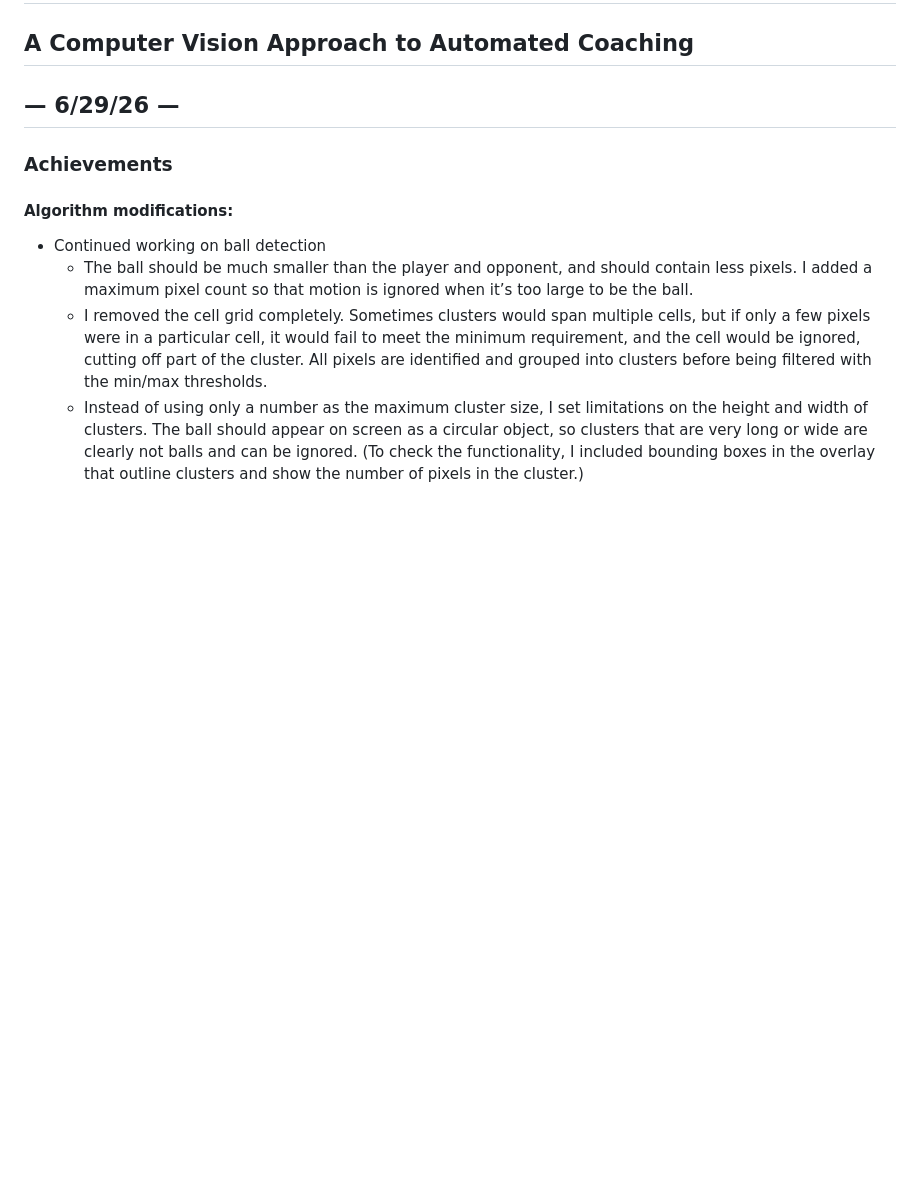
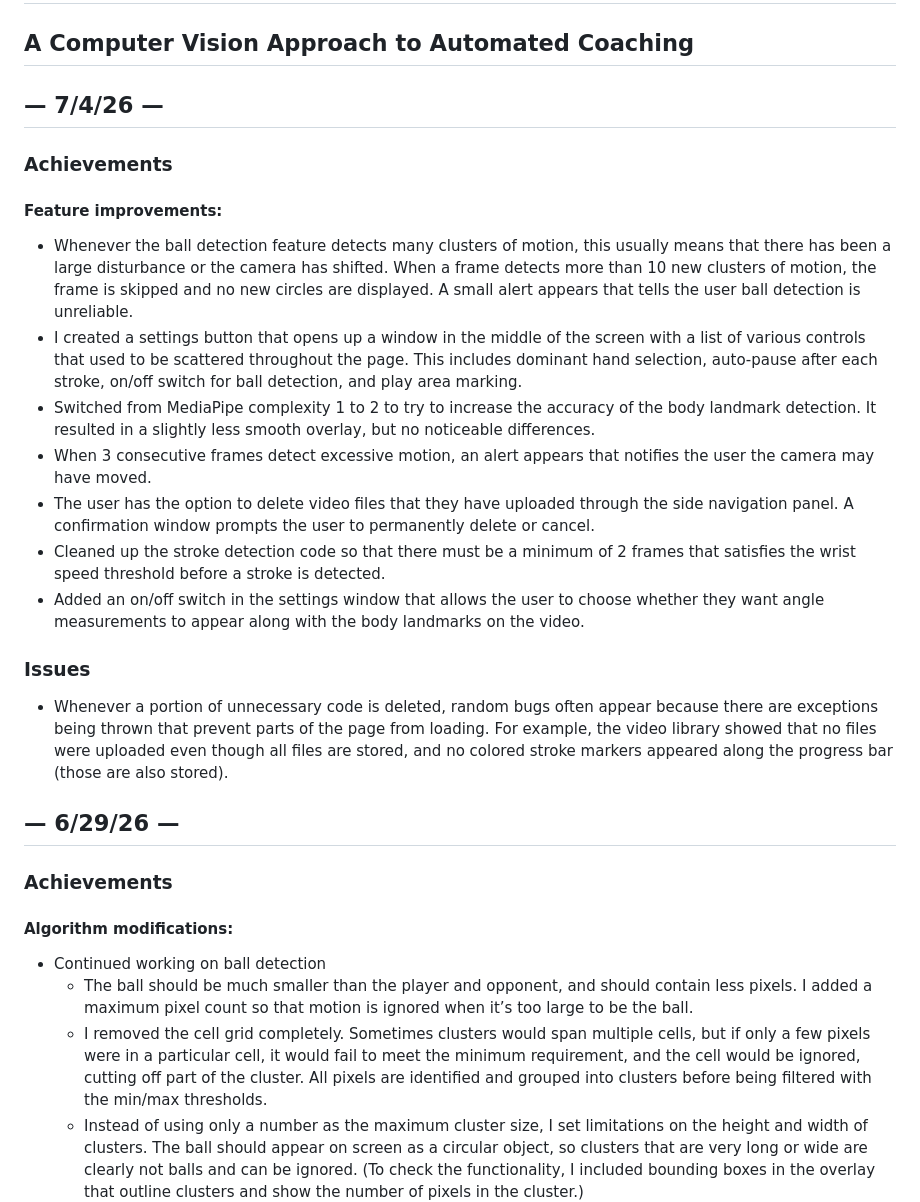
Before and after one commit to gemini6829/tennis_analyzer, a Markdown page: README.md, the part around the change. GitHub-like rendering; blank space fills up the shorter version.

```diff
--- a/README.md
+++ b/README.md
@@ -1,5 +1,20 @@
 # AI-Powered Tennis Stroke Analyzer for Junior Players
 ## A Computer Vision Approach to Automated Coaching
+
+## — 7/4/26 —
+### Achievements
+#### Feature improvements:
+- Whenever the ball detection feature detects many clusters of motion, this usually means that there has been a large disturbance or the camera has shifted. When a frame detects more than 10 new clusters of motion, the frame is skipped and no new circles are displayed. A small alert appears that tells the user ball detection is unreliable.
+- I created a settings button that opens up a window in the middle of the screen with a list of various controls that used to be scattered throughout the page. This includes dominant hand selection, auto-pause after each stroke, on/off switch for ball detection, and play area marking.
+- Switched from MediaPipe complexity 1 to 2 to try to increase the accuracy of the body landmark detection. It resulted in a slightly less smooth overlay, but no noticeable differences.
+- When 3 consecutive frames detect excessive motion, an alert appears that notifies the user the camera may have moved.
+- The user has the option to delete video files that they have uploaded through the side navigation panel. A confirmation window prompts the user to permanently delete or cancel.
+- Cleaned up the stroke detection code so that there must be a minimum of 2 frames that satisfies the wrist speed threshold before a stroke is detected.
+- Added an on/off switch in the settings window that allows the user to choose whether they want angle measurements to appear along with the body landmarks on the video.
+
+### Issues
+- Whenever a portion of unnecessary code is deleted, random bugs often appear because there are exceptions being thrown that prevent parts of the page from loading. For example, the video library showed that no files were uploaded even though all files are stored, and no colored stroke markers appeared along the progress bar (those are also stored).
+
 
 ## — 6/29/26 —
 ### Achievements
```
